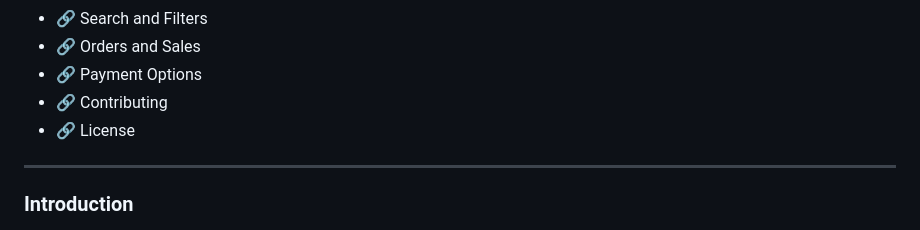
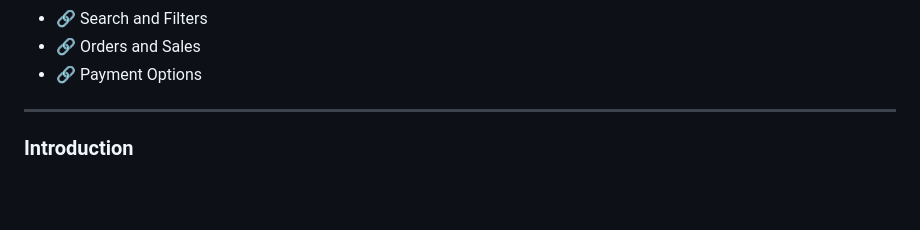
Before and after one commit to NhanVo288/EcommerceShop, a Markdown page: README.md, the part around the change. Drawn GitHub-style; blank space fills up the shorter version.

```diff
--- a/README.md
+++ b/README.md
@@ -21,8 +21,6 @@
    - 🔗 Search and Filters
    - 🔗 Orders and Sales
    - 🔗 Payment Options
-   - 🔗 Contributing
-   - 🔗 License
 
  ---
  ###  Introduction
```
